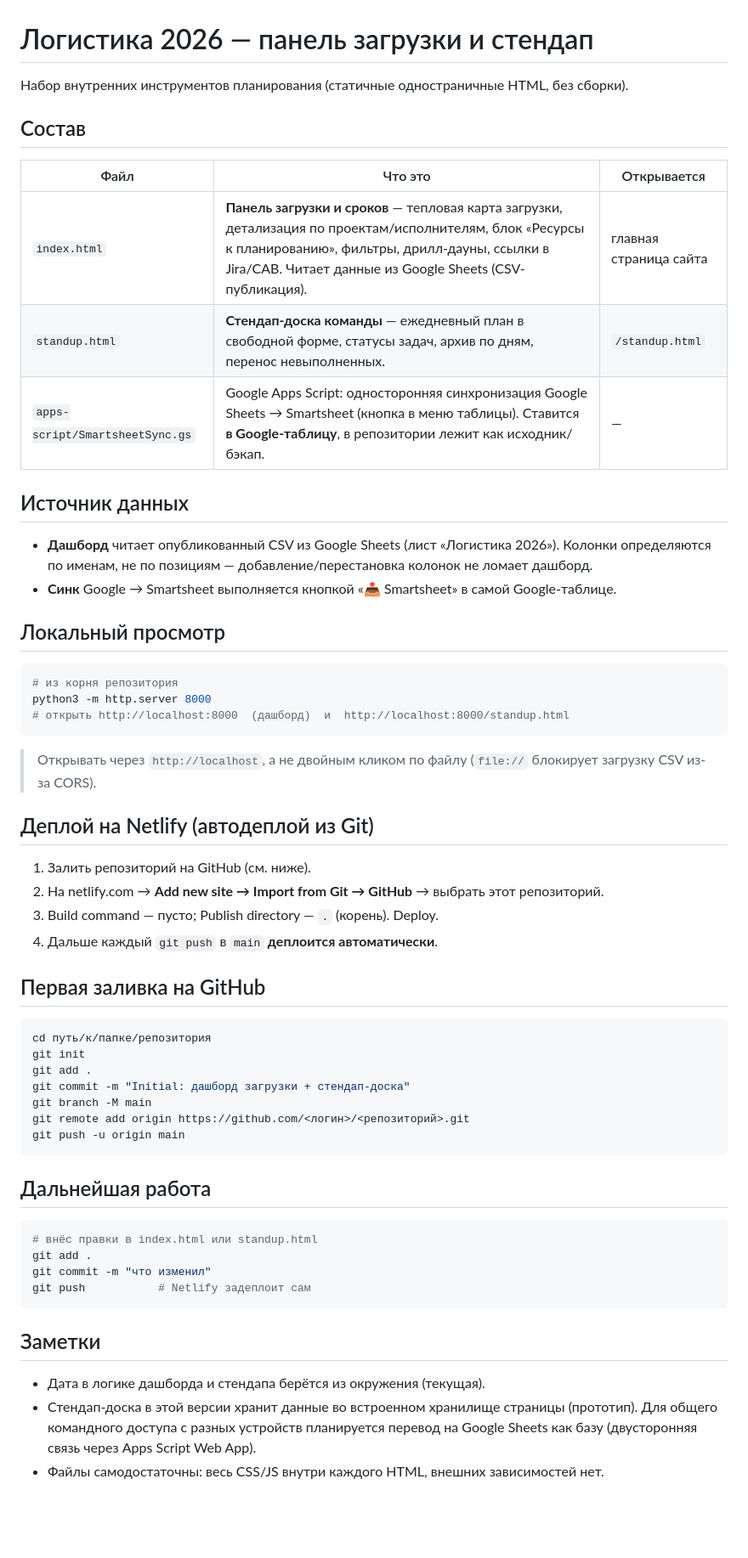
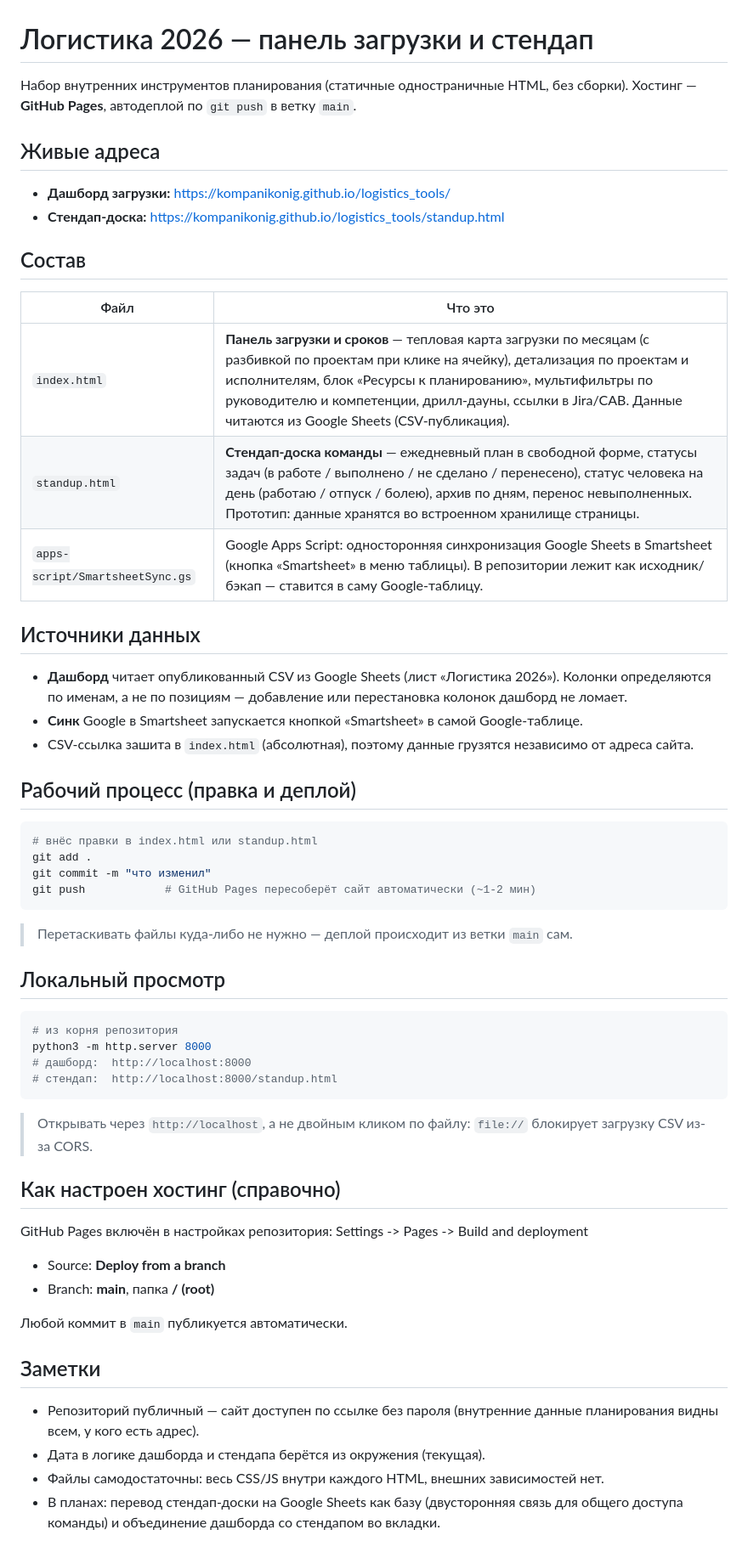
Before and after one commit to kompanikonig/logistics_tools, a Markdown page: README.md, the part around the change. Shown at 85% size. GitHub-like rendering; blank space fills up the shorter version.

Commit message:
README: обновил под GitHub Pages и logistics_tools

````diff
--- a/README.md
+++ b/README.md
@@ -1,59 +1,60 @@
 # Логистика 2026 — панель загрузки и стендап
 
 Набор внутренних инструментов планирования (статичные одностраничные HTML, без сборки).
+Хостинг — **GitHub Pages**, автодеплой по `git push` в ветку `main`.
+
+## Живые адреса
+
+- **Дашборд загрузки:** https://kompanikonig.github.io/logistics_tools/
+- **Стендап-доска:** https://kompanikonig.github.io/logistics_tools/standup.html
 
 ## Состав
 
-| Файл | Что это | Открывается |
-|------|---------|-------------|
-| `index.html` | **Панель загрузки и сроков** — тепловая карта загрузки, детализация по проектам/исполнителям, блок «Ресурсы к планированию», фильтры, дрилл-дауны, ссылки в Jira/CAB. Читает данные из Google Sheets (CSV-публикация). | главная страница сайта |
-| `standup.html` | **Стендап-доска команды** — ежедневный план в свободной форме, статусы задач, архив по дням, перенос невыполненных. | `/standup.html` |
-| `apps-script/SmartsheetSync.gs` | Google Apps Script: односторонняя синхронизация Google Sheets → Smartsheet (кнопка в меню таблицы). Ставится **в Google-таблицу**, в репозитории лежит как исходник/бэкап. | — |
+| Файл | Что это |
+|------|---------|
+| `index.html` | **Панель загрузки и сроков** — тепловая карта загрузки по месяцам (с разбивкой по проектам при клике на ячейку), детализация по проектам и исполнителям, блок «Ресурсы к планированию», мультифильтры по руководителю и компетенции, дрилл-дауны, ссылки в Jira/CAB. Данные читаются из Google Sheets (CSV-публикация). |
+| `standup.html` | **Стендап-доска команды** — ежедневный план в свободной форме, статусы задач (в работе / выполнено / не сделано / перенесено), статус человека на день (работаю / отпуск / болею), архив по дням, перенос невыполненных. Прототип: данные хранятся во встроенном хранилище страницы. |
+| `apps-script/SmartsheetSync.gs` | Google Apps Script: односторонняя синхронизация Google Sheets в Smartsheet (кнопка «Smartsheet» в меню таблицы). В репозитории лежит как исходник/бэкап — ставится в саму Google-таблицу. |
 
-## Источник данных
+## Источники данных
 
-- **Дашборд** читает опубликованный CSV из Google Sheets (лист «Логистика 2026»). Колонки определяются по именам, не по позициям — добавление/перестановка колонок не ломает дашборд.
-- **Синк** Google → Smartsheet выполняется кнопкой «📤 Smartsheet» в самой Google-таблице.
+- **Дашборд** читает опубликованный CSV из Google Sheets (лист «Логистика 2026»). Колонки определяются по именам, а не по позициям — добавление или перестановка колонок дашборд не ломает.
+- **Синк** Google в Smartsheet запускается кнопкой «Smartsheet» в самой Google-таблице.
+- CSV-ссылка зашита в `index.html` (абсолютная), поэтому данные грузятся независимо от адреса сайта.
+
+## Рабочий процесс (правка и деплой)
+
+```bash
+# внёс правки в index.html или standup.html
+git add .
+git commit -m "что изменил"
+git push            # GitHub Pages пересоберёт сайт автоматически (~1-2 мин)
+```
+
+> Перетаскивать файлы куда-либо не нужно — деплой происходит из ветки `main` сам.
 
 ## Локальный просмотр
 
 ```bash
 # из корня репозитория
 python3 -m http.server 8000
-# открыть http://localhost:8000  (дашборд)  и  http://localhost:8000/standup.html
-```
-> Открывать через `http://localhost`, а не двойным кликом по файлу (`file://` блокирует загрузку CSV из-за CORS).
-
-## Деплой на Netlify (автодеплой из Git)
-
-1. Залить репозиторий на GitHub (см. ниже).
-2. На netlify.com → **Add new site → Import from Git → GitHub** → выбрать этот репозиторий.
-3. Build command — пусто; Publish directory — `.` (корень). Deploy.
-4. Дальше каждый `git push` в `main` **деплоится автоматически**.
-
-## Первая заливка на GitHub
-
-```bash
-cd путь/к/папке/репозитория
-git init
-git add .
-git commit -m "Initial: дашборд загрузки + стендап-доска"
-git branch -M main
-git remote add origin https://github.com/<логин>/<репозиторий>.git
-git push -u origin main
+# дашборд:  http://localhost:8000
+# стендап:  http://localhost:8000/standup.html
 ```
 
-## Дальнейшая работа
+> Открывать через `http://localhost`, а не двойным кликом по файлу: `file://` блокирует загрузку CSV из-за CORS.
 
-```bash
-# внёс правки в index.html или standup.html
-git add .
-git commit -m "что изменил"
-git push           # Netlify задеплоит сам
-```
+## Как настроен хостинг (справочно)
+
+GitHub Pages включён в настройках репозитория: Settings -> Pages -> Build and deployment
+- Source: **Deploy from a branch**
+- Branch: **main**, папка **/ (root)**
+
+Любой коммит в `main` публикуется автоматически.
 
 ## Заметки
 
+- Репозиторий публичный — сайт доступен по ссылке без пароля (внутренние данные планирования видны всем, у кого есть адрес).
 - Дата в логике дашборда и стендапа берётся из окружения (текущая).
-- Стендап-доска в этой версии хранит данные во встроенном хранилище страницы (прототип). Для общего командного доступа с разных устройств планируется перевод на Google Sheets как базу (двусторонняя связь через Apps Script Web App).
 - Файлы самодостаточны: весь CSS/JS внутри каждого HTML, внешних зависимостей нет.
+- В планах: перевод стендап-доски на Google Sheets как базу (двусторонняя связь для общего доступа команды) и объединение дашборда со стендапом во вкладки.
````
